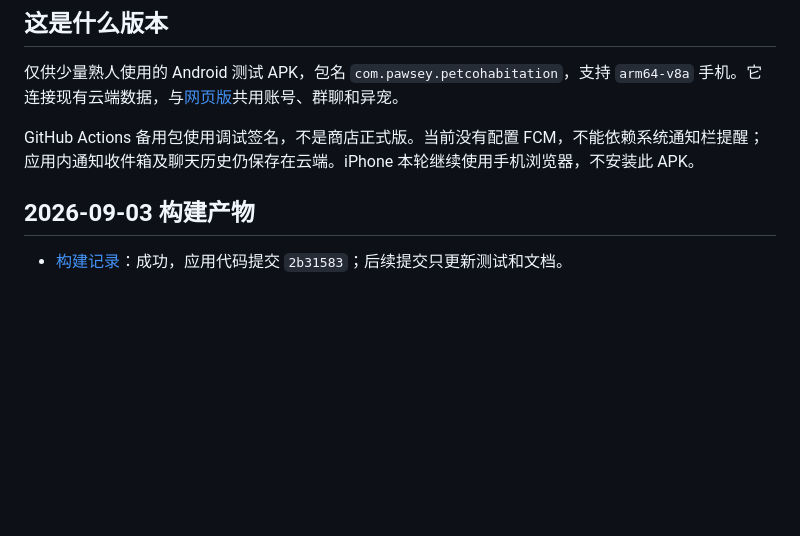
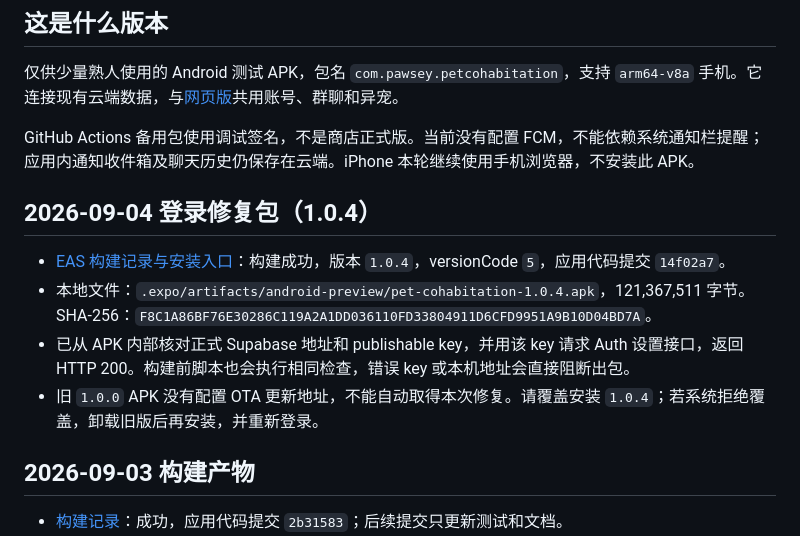
Before and after one commit to pawsey0319/pet-cohabitation, a Markdown page: docs/android-preview.md, the part around the change. Rendered like a GitHub page; blank space fills up the shorter version.

Commit message:
docs: publish Android login repair build

```diff
--- a/docs/android-preview.md
+++ b/docs/android-preview.md
@@ -5,6 +5,13 @@
 仅供少量熟人使用的 Android 测试 APK，包名 `com.pawsey.petcohabitation`，支持 `arm64-v8a` 手机。它连接现有云端数据，与[网页版](https://pet-cohabitation-public.vercel.app)共用账号、群聊和异宠。
 
 GitHub Actions 备用包使用调试签名，不是商店正式版。当前没有配置 FCM，不能依赖系统通知栏提醒；应用内通知收件箱及聊天历史仍保存在云端。iPhone 本轮继续使用手机浏览器，不安装此 APK。
+
+## 2026-09-04 登录修复包（1.0.4）
+
+- [EAS 构建记录与安装入口](https://expo.dev/accounts/pawsey/projects/pet-cohabitation/builds/32d2631c-fda3-4cf0-86bc-97c01e2b74fd)：构建成功，版本 `1.0.4`，versionCode `5`，应用代码提交 `14f02a7`。
+- 本地文件：`.expo/artifacts/android-preview/pet-cohabitation-1.0.4.apk`，121,367,511 字节。SHA-256：`F8C1A86BF76E30286C119A2A1DD036110FD33804911D6CFD9951A9B10D04BD7A`。
+- 已从 APK 内部核对正式 Supabase 地址和 publishable key，并用该 key 请求 Auth 设置接口，返回 HTTP 200。构建前脚本也会执行相同检查，错误 key 或本机地址会直接阻断出包。
+- 旧 `1.0.0` APK 没有配置 OTA 更新地址，不能自动取得本次修复。请覆盖安装 `1.0.4`；若系统拒绝覆盖，卸载旧版后再安装，并重新登录。
 
 ## 2026-09-03 构建产物
 
```
